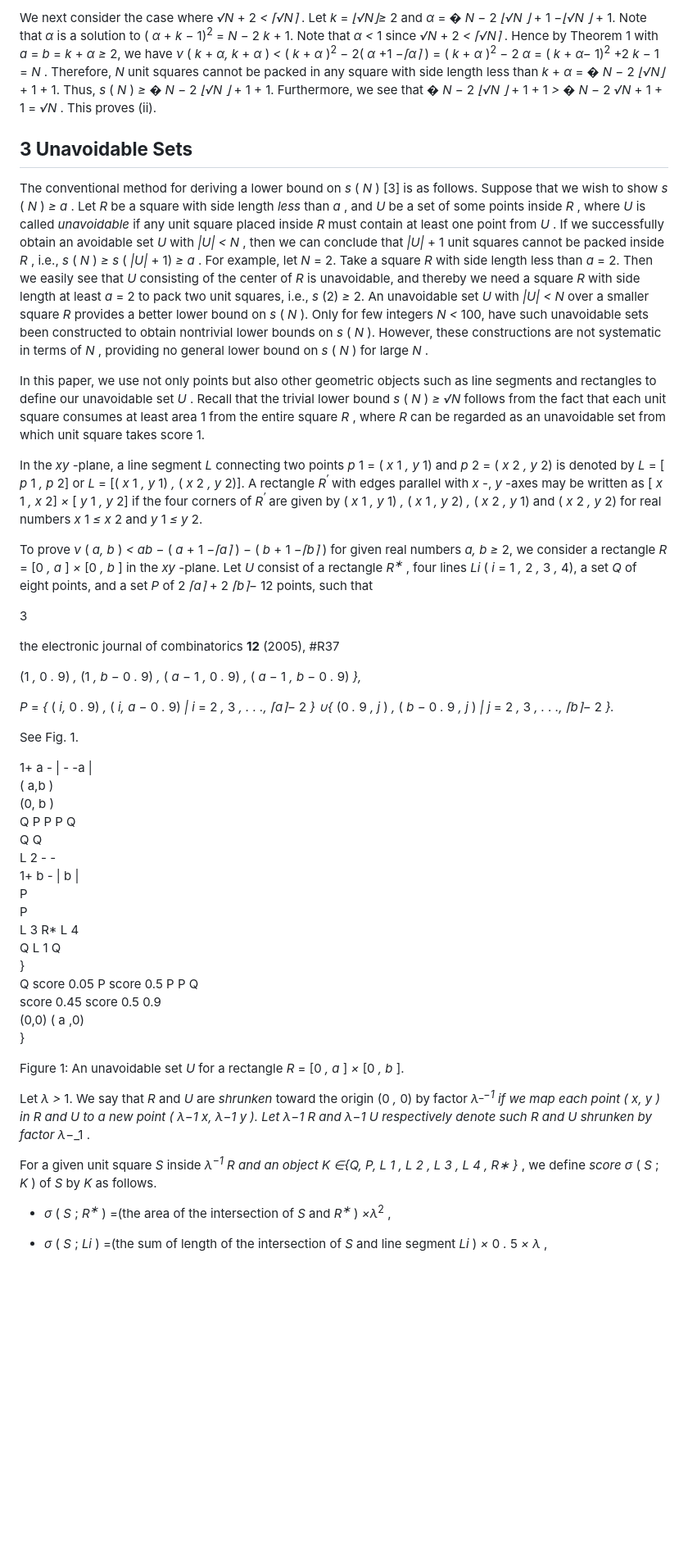
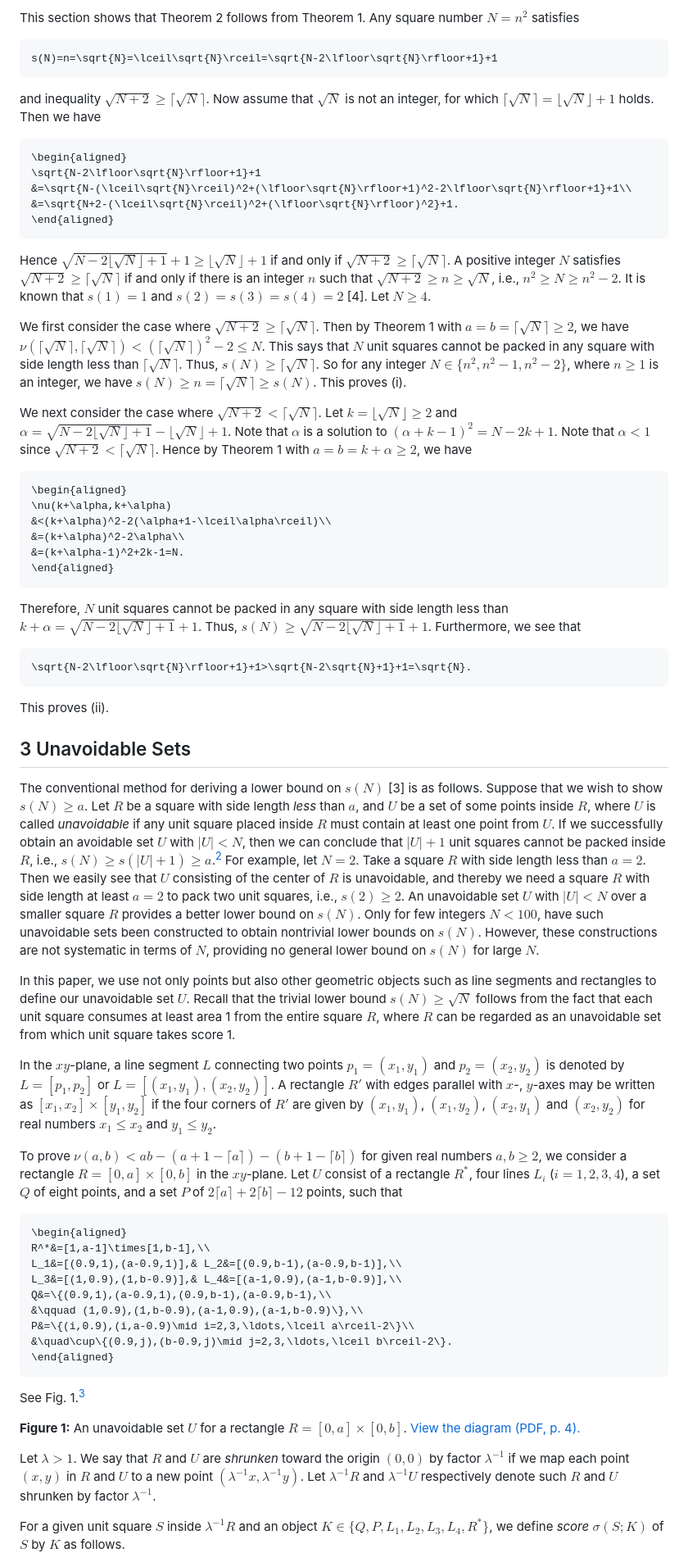
Before and after one commit to meawoppl/packit, a Markdown page: refs/markdown/nagamochi-2005.md, the part around one of its changes. Shown at 82% size. GitHub-like rendering; blank space fills up the shorter version.

````diff
--- a/refs/markdown/nagamochi-2005.md
+++ b/refs/markdown/nagamochi-2005.md
@@ -50,40 +59,70 @@ the electronic journal of combinatorics **12** (2005), #R37
 
-We next consider the case where _√N_ + 2 _< ⌈√N⌉_ . Let _k_ = _⌊√N⌋≥_ 2 and _α_ = � _N −_ 2 _⌊√N ⌋_ + 1 _−⌊√N ⌋_ + 1. Note that _α_ is a solution to ( _α_ + _k −_ 1)<sup>2</sup> = _N −_ 2 _k_ + 1. Note that _α <_ 1 since _√N_ + 2 _< ⌈√N⌉_ . Hence by Theorem 1 with _a_ = _b_ = _k_ + _α ≥_ 2, we have _ν_ ( _k_ + _α, k_ + _α_ ) _<_ ( _k_ + _α_ )<sup>2</sup> _−_ 2( _α_ +1 _−⌈α⌉_ ) = ( _k_ + _α_ )<sup>2</sup> _−_ 2 _α_ = ( _k_ + _α−_ 1)<sup>2</sup> +2 _k −_ 1 = _N_ . Therefore, _N_ unit squares cannot be packed in any square with side length less than _k_ + _α_ = � _N −_ 2 _⌊√N⌋_ + 1 + 1. Thus, _s_ ( _N_ ) _≥_ � _N −_ 2 _⌊√N ⌋_ + 1 + 1. Furthermore, we see that � _N −_ 2 _⌊√N ⌋_ + 1 + 1 _>_ � _N −_ 2 _√N_ + 1 + 1 = _√N_ . This proves (ii).
+This section shows that Theorem 2 follows from Theorem 1. Any square number $N=n^2$ satisfies
 
-## **3 Unavoidable Sets**
+```math
+s(N)=n=\sqrt{N}=\lceil\sqrt{N}\rceil=\sqrt{N-2\lfloor\sqrt{N}\rfloor+1}+1
+```
 
-The conventional method for deriving a lower bound on _s_ ( _N_ ) [3] is as follows. Suppose that we wish to show _s_ ( _N_ ) _≥ a_ . Let _R_ be a square with side length _less_ than _a_ , and _U_ be a set of some points inside _R_ , where _U_ is called _unavoidable_ if any unit square placed inside _R_ must contain at least one point from _U_ . If we successfully obtain an avoidable set _U_ with _|U| < N_ , then we can conclude that _|U|_ + 1 unit squares cannot be packed inside _R_ , i.e., _s_ ( _N_ ) _≥ s_ ( _|U|_ + 1) _≥ a_ . For example, let _N_ = 2. Take a square _R_ with side length less than _a_ = 2. Then we easily see that _U_ consisting of the center of _R_ is unavoidable, and thereby we need a square _R_ with side length at least _a_ = 2 to pack two unit squares, i.e., _s_ (2) _≥_ 2. An unavoidable set _U_ with _|U| < N_ over a smaller square _R_ provides a better lower bound on _s_ ( _N_ ). Only for few integers _N <_ 100, have such unavoidable sets been constructed to obtain nontrivial lower bounds on _s_ ( _N_ ). However, these constructions are not systematic in terms of _N_ , providing no general lower bound on _s_ ( _N_ ) for large _N_ .
+and inequality $\sqrt{N+2}\ge\lceil\sqrt{N}\rceil$. Now assume that $\sqrt{N}$ is not an integer, for which $\lceil\sqrt{N}\rceil=\lfloor\sqrt{N}\rfloor+1$ holds. Then we have
 
-In this paper, we use not only points but also other geometric objects such as line segments and rectangles to define our unavoidable set _U_ . Recall that the trivial lower bound _s_ ( _N_ ) _≥ √N_ follows from the fact that each unit square consumes at least area 1 from the entire square _R_ , where _R_ can be regarded as an unavoidable set from which unit square takes score 1.
+```math
+\begin{aligned}
+\sqrt{N-2\lfloor\sqrt{N}\rfloor+1}+1
+&=\sqrt{N-(\lceil\sqrt{N}\rceil)^2+(\lfloor\sqrt{N}\rfloor+1)^2-2\lfloor\sqrt{N}\rfloor+1}+1\\
+&=\sqrt{N+2-(\lceil\sqrt{N}\rceil)^2+(\lfloor\sqrt{N}\rfloor)^2}+1.
+\end{aligned}
+```
 
-In the _xy_ -plane, a line segment _L_ connecting two points _p_ 1 = ( _x_ 1 _, y_ 1) and _p_ 2 = ( _x_ 2 _, y_ 2) is denoted by _L_ = [ _p_ 1 _, p_ 2] or _L_ = [( _x_ 1 _, y_ 1) _,_ ( _x_ 2 _, y_ 2)]. A rectangle _R_<sup>_′_</sup> with edges parallel with _x_ -, _y_ -axes may be written as [ _x_ 1 _, x_ 2] _×_ [ _y_ 1 _, y_ 2] if the four corners of _R_<sup>_′_</sup> are given by ( _x_ 1 _, y_ 1) _,_ ( _x_ 1 _, y_ 2) _,_ ( _x_ 2 _, y_ 1) and ( _x_ 2 _, y_ 2) for real numbers _x_ 1 _≤ x_ 2 and _y_ 1 _≤ y_ 2.
+Hence $\sqrt{N-2\lfloor\sqrt{N}\rfloor+1}+1\ge\lfloor\sqrt{N}\rfloor+1$ if and only if $\sqrt{N+2}\ge\lceil\sqrt{N}\rceil$. A positive integer $N$ satisfies $\sqrt{N+2}\ge\lceil\sqrt{N}\rceil$ if and only if there is an integer $n$ such that $\sqrt{N+2}\ge n\ge\sqrt{N}$, i.e., $n^2\ge N\ge n^2-2$. It is known that $s(1)=1$ and $s(2)=s(3)=s(4)=2$ [4]. Let $N\ge 4$.
 
-To prove _ν_ ( _a, b_ ) _< ab −_ ( _a_ + 1 _−⌈a⌉_ ) _−_ ( _b_ + 1 _−⌈b⌉_ ) for given real numbers _a, b ≥_ 2, we consider a rectangle _R_ = [0 _, a_ ] _×_ [0 _, b_ ] in the _xy_ -plane. Let _U_ consist of a rectangle _R_<sup>_∗_</sup> , four lines _Li_ ( _i_ = 1 _,_ 2 _,_ 3 _,_ 4), a set _Q_ of eight points, and a set _P_ of 2 _⌈a⌉_ + 2 _⌈b⌉−_ 12 points, such that
+We first consider the case where $\sqrt{N+2}\ge\lceil\sqrt{N}\rceil$. Then by Theorem 1 with $a=b=\lceil\sqrt{N}\rceil\ge 2$, we have $\nu(\lceil\sqrt{N}\rceil,\lceil\sqrt{N}\rceil)<(\lceil\sqrt{N}\rceil)^2-2\le N$. This says that $N$ unit squares cannot be packed in any square with side length less than $\lceil\sqrt{N}\rceil$. Thus, $s(N)\ge\lceil\sqrt{N}\rceil$. So for any integer $N\in\{n^2,n^2-1,n^2-2\}$, where $n\ge 1$ is an integer, we have $s(N)\ge n=\lceil\sqrt{N}\rceil\ge s(N)$. This proves (i).
 
+We next consider the case where $\sqrt{N+2}<\lceil\sqrt{N}\rceil$. Let $k=\lfloor\sqrt{N}\rfloor\ge 2$ and $\alpha=\sqrt{N-2\lfloor\sqrt{N}\rfloor+1}-\lfloor\sqrt{N}\rfloor+1$. Note that $\alpha$ is a solution to $(\alpha+k-1)^2=N-2k+1$. Note that $\alpha<1$ since $\sqrt{N+2}<\lceil\sqrt{N}\rceil$. Hence by Theorem 1 with $a=b=k+\alpha\ge 2$, we have
 
+```math
+\begin{aligned}
+\nu(k+\alpha,k+\alpha)
+&<(k+\alpha)^2-2(\alpha+1-\lceil\alpha\rceil)\\
+&=(k+\alpha)^2-2\alpha\\
+&=(k+\alpha-1)^2+2k-1=N.
+\end{aligned}
+```
 
-3
+Therefore, $N$ unit squares cannot be packed in any square with side length less than $k+\alpha=\sqrt{N-2\lfloor\sqrt{N}\rfloor+1}+1$. Thus, $s(N)\ge\sqrt{N-2\lfloor\sqrt{N}\rfloor+1}+1$. Furthermore, we see that
 
-the electronic journal of combinatorics **12** (2005), #R37
+```math
+\sqrt{N-2\lfloor\sqrt{N}\rfloor+1}+1>\sqrt{N-2\sqrt{N}+1}+1=\sqrt{N}.
+```
 
-(1 _,_ 0 _._ 9) _,_ (1 _, b −_ 0 _._ 9) _,_ ( _a −_ 1 _,_ 0 _._ 9) _,_ ( _a −_ 1 _, b −_ 0 _._ 9) _},_
+This proves (ii).
 
-_P_ = _{_ ( _i,_ 0 _._ 9) _,_ ( _i, a −_ 0 _._ 9) _| i_ = 2 _,_ 3 _, . . ., ⌈a⌉−_ 2 _} ∪{_ (0 _._ 9 _, j_ ) _,_ ( _b −_ 0 _._ 9 _, j_ ) _| j_ = 2 _,_ 3 _, . . ., ⌈b⌉−_ 2 _}._
+## 3 Unavoidable Sets
 
-See Fig. 1.
+The conventional method for deriving a lower bound on $s(N)$ [3] is as follows. Suppose that we wish to show $s(N)\ge a$. Let $R$ be a square with side length *less* than $a$, and $U$ be a set of some points inside $R$, where $U$ is called *unavoidable* if any unit square placed inside $R$ must contain at least one point from $U$. If we successfully obtain an avoidable set $U$ with $\lvert U\rvert<N$, then we can conclude that $\lvert U\rvert+1$ unit squares cannot be packed inside $R$, i.e., $s(N)\ge s(\lvert U\rvert+1)\ge a$.[^avoidable] For example, let $N=2$. Take a square $R$ with side length less than $a=2$. Then we easily see that $U$ consisting of the center of $R$ is unavoidable, and thereby we need a square $R$ with side length at least $a=2$ to pack two unit squares, i.e., $s(2)\ge 2$. An unavoidable set $U$ with $\lvert U\rvert<N$ over a smaller square $R$ provides a better lower bound on $s(N)$. Only for few integers $N<100$, have such unavoidable sets been constructed to obtain nontrivial lower bounds on $s(N)$. However, these constructions are not systematic in terms of $N$, providing no general lower bound on $s(N)$ for large $N$.
 
+In this paper, we use not only points but also other geometric objects such as line segments and rectangles to define our unavoidable set $U$. Recall that the trivial lower bound $s(N)\ge\sqrt{N}$ follows from the fact that each unit square consumes at least area 1 from the entire square $R$, where $R$ can be regarded as an unavoidable set from which unit square takes score 1.
 
+In the $xy$-plane, a line segment $L$ connecting two points $p_1=(x_1,y_1)$ and $p_2=(x_2,y_2)$ is denoted by $L=[p_1,p_2]$ or $L=[(x_1,y_1),(x_2,y_2)]$. A rectangle $R'$ with edges parallel with $x$-, $y$-axes may be written as $[x_1,x_2]\times[y_1,y_2]$ if the four corners of $R'$ are given by $(x_1,y_1)$, $(x_1,y_2)$, $(x_2,y_1)$ and $(x_2,y_2)$ for real numbers $x_1\le x_2$ and $y_1\le y_2$.
 
-<!-- Start of picture text -->
-1+ a - |  - -a  |<br>( a,b )<br>(0, b )<br>Q P P P Q<br>Q Q<br>L 2 - -<br>1+ b - |  b  |<br>P<br>P<br>L 3 R* L 4<br>Q L 1 Q<br>}<br>Q score 0.05 P score 0.5 P P Q<br>score 0.45 score 0.5 0.9<br>(0,0) ( a ,0)<br>}<br><!-- End of picture text -->
+To prove $\nu(a,b)<ab-(a+1-\lceil a\rceil)-(b+1-\lceil b\rceil)$ for given real numbers $a,b\ge 2$, we consider a rectangle $R=[0,a]\times[0,b]$ in the $xy$-plane. Let $U$ consist of a rectangle $R^*$, four lines $L_i$ ($i=1,2,3,4$), a set $Q$ of eight points, and a set $P$ of $2\lceil a\rceil+2\lceil b\rceil-12$ points, such that
 
-Figure 1: An unavoidable set _U_ for a rectangle _R_ = [0 _, a_ ] _×_ [0 _, b_ ].
+```math
+\begin{aligned}
+R^*&=[1,a-1]\times[1,b-1],\\
+L_1&=[(0.9,1),(a-0.9,1)],& L_2&=[(0.9,b-1),(a-0.9,b-1)],\\
+L_3&=[(1,0.9),(1,b-0.9)],& L_4&=[(a-1,0.9),(a-1,b-0.9)],\\
+Q&=\{(0.9,1),(a-0.9,1),(0.9,b-1),(a-0.9,b-1),\\
+&\qquad (1,0.9),(1,b-0.9),(a-1,0.9),(a-1,b-0.9)\},\\
+P&=\{(i,0.9),(i,a-0.9)\mid i=2,3,\ldots,\lceil a\rceil-2\}\\
+&\quad\cup\{(0.9,j),(b-0.9,j)\mid j=2,3,\ldots,\lceil b\rceil-2\}.
+\end{aligned}
+```
 
-Let _λ >_ 1. We say that _R_ and _U_ are _shrunken_ toward the origin (0 _,_ 0) by factor _λ_<sup>_−_1</sup> if we map each point ( _x, y_ ) in _R_ and _U_ to a new point ( _λ_<sup>_−_1</sup> _x, λ_<sup>_−_1</sup> _y_ ). Let _λ_<sup>_−_1</sup> _R_ and _λ_<sup>_−_1</sup> _U_ respectively denote such _R_ and _U_ shrunken by factor _λ_<sup>_−_1</sup> .
+See Fig. 1.[^coordinates]
 
-For a given unit square _S_ inside _λ_<sup>_−_1</sup> _R_ and an object _K ∈{Q, P, L_ 1 _, L_ 2 _, L_ 3 _, L_ 4 _, R_<sup>_∗_</sup> _}_ , we define _score σ_ ( _S_ ; _K_ ) of _S_ by _K_ as follows.
+**Figure 1:** An unavoidable set $U$ for a rectangle $R=[0,a]\times[0,b]$. [View the diagram (PDF, p. 4).](../downloads/nagamochi-2005.pdf#page=4)
 
-- _σ_ ( _S_ ; _R_<sup>_∗_</sup> ) =(the area of the intersection of _S_ and _R_<sup>_∗_</sup> ) _×λ_<sup>2</sup> ,
+Let $\lambda>1$. We say that $R$ and $U$ are *shrunken* toward the origin $(0,0)$ by factor $\lambda^{-1}$ if we map each point $(x,y)$ in $R$ and $U$ to a new point $(\lambda^{-1}x,\lambda^{-1}y)$. Let $\lambda^{-1}R$ and $\lambda^{-1}U$ respectively denote such $R$ and $U$ shrunken by factor $\lambda^{-1}$.
 
-- _σ_ ( _S_ ; _Li_ ) =(the sum of length of the intersection of _S_ and line segment _Li_ ) _×_ 0 _._ 5 _× λ_ ,
+For a given unit square $S$ inside $\lambda^{-1}R$ and an object $K\in\{Q,P,L_1,L_2,L_3,L_4,R^*\}$, we define *score* $\sigma(S;K)$ of $S$ by $K$ as follows.
 
````
Also changed, not shown: other parts of refs/markdown/nagamochi-2005.md (+139 -168 lines), refs/README.md (+22 -8 lines).
